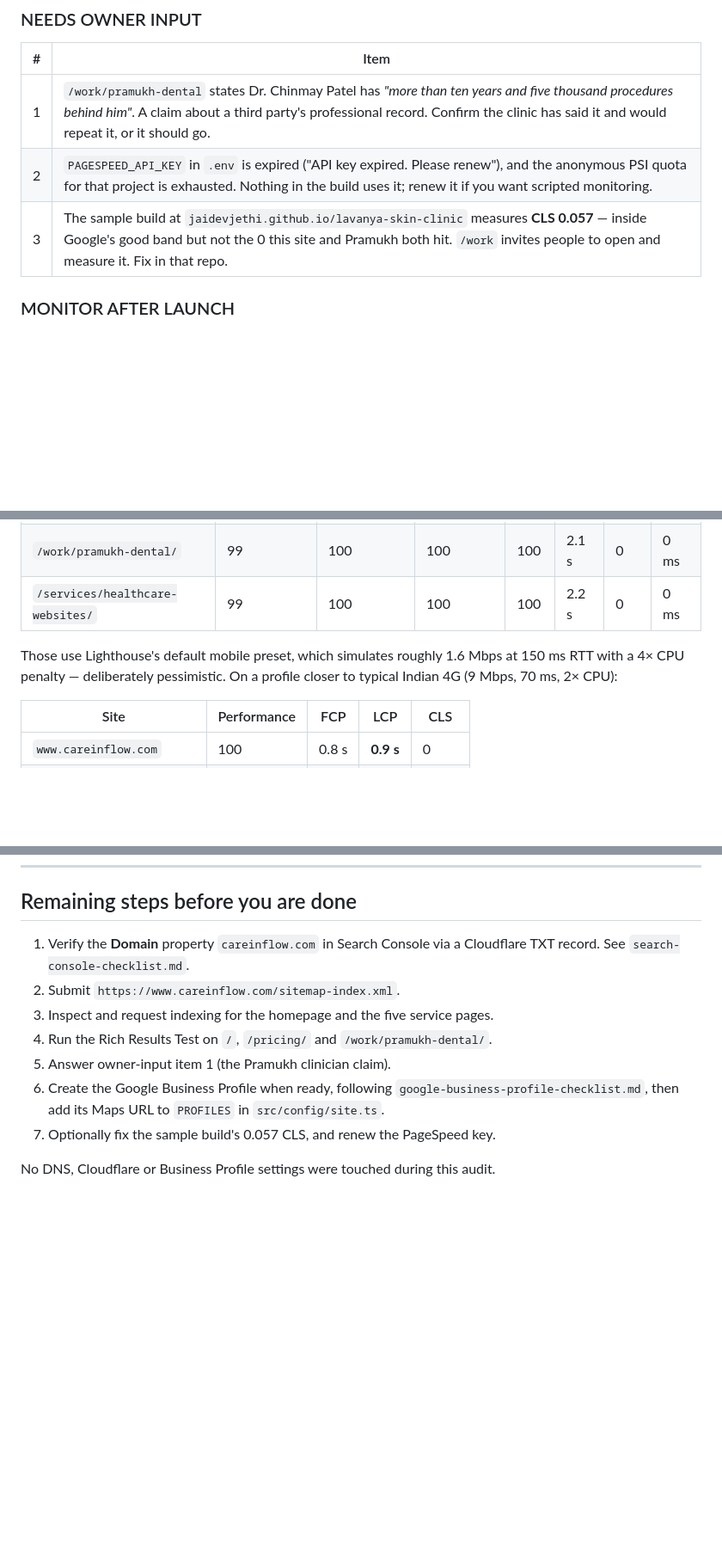
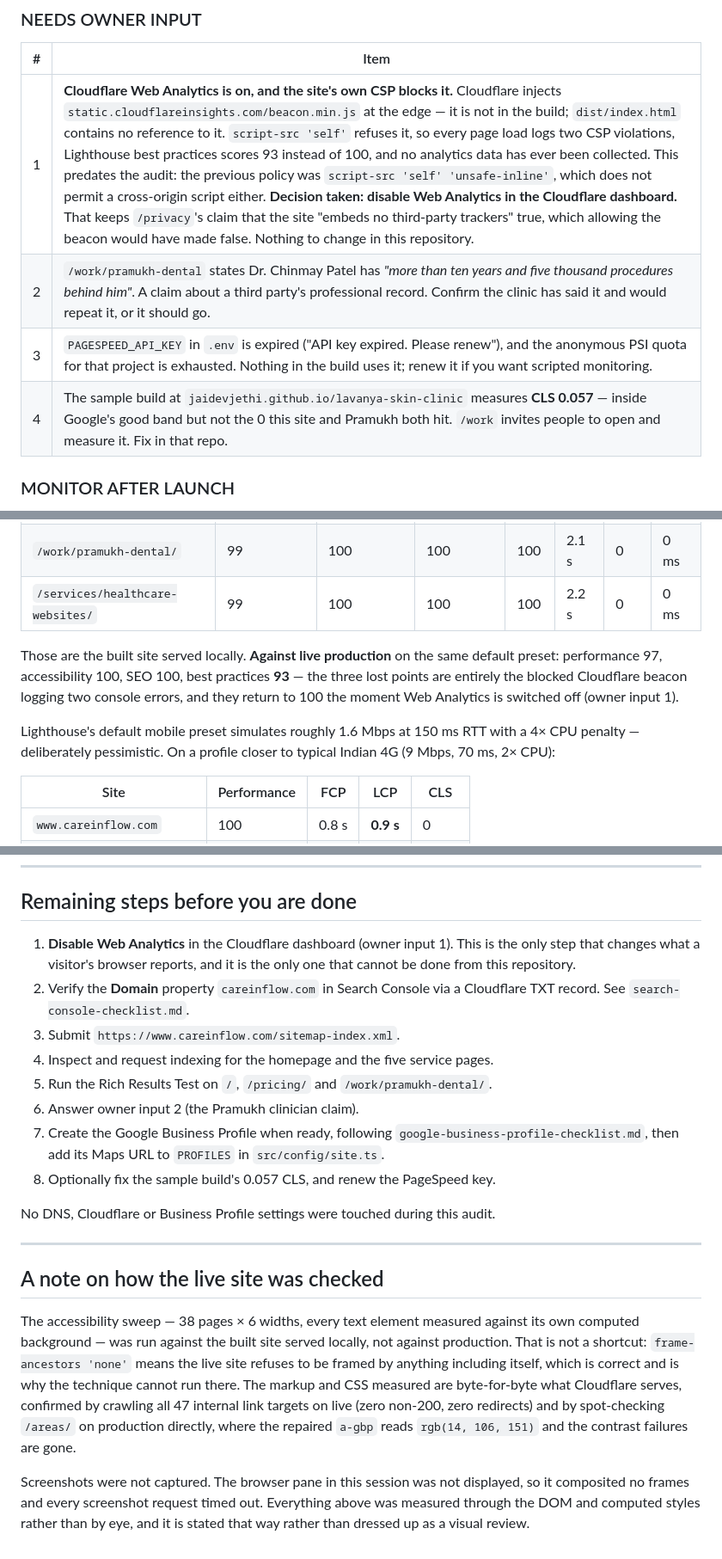
Before and after one commit to jaidevjethi/careinflow-website, a Markdown page: docs/launch/pre-launch-audit.md, 3 parts joined by grey strips. Shown at 86% size. GitHub-like rendering; blank space fills up the shorter version.

Commit message:
Record the analytics beacon the CSP has been blocking all along
Only visible against production. Cloudflare injects its Web Analytics
beacon at the edge — it is not in the build, dist/index.html has no
reference to it — and script-src 'self' refuses it. Two CSP violations in
the console on every page load, Lighthouse best practices 93 rather than
100, and no analytics data ever collected.

This predates the audit. The previous policy was `script-src 'self'
'unsafe-inline'`, which does not admit a cross-origin script either, so the
beacon has been blocked since _headers was written. Removing the inline
allowance did not cause it; it just made it visible, because a local build
has no beacon to block.

Decided: switch Web Analytics off in the Cloudflare dashboard rather than
allow the beacon. /privacy states the site "sets no tracking cookies, runs
no advertising pixels, and embeds no third-party trackers", and allowing it
would have made that false — Cloudflare's beacon is cookieless but it is
still a third-party script. Nothing to change in this repository, so this
commit only records it as the first remaining step.

Also written down: the accessibility sweep ran against the built site served
locally rather than production, because frame-ancestors 'none' means the
live site will not be framed by anything including itself. Confirmed
equivalent by crawling all 47 internal targets on live and spot-checking
/areas/ there directly. And no screenshots were taken — the browser pane was
never displayed, so it composited no frames. Both stated rather than
glossed.

Co-Authored-By: Claude Opus 5 <noreply@anthropic.com>

```diff
--- a/docs/launch/pre-launch-audit.md
+++ b/docs/launch/pre-launch-audit.md
@@ -107,9 +107,10 @@ render-blocking stylesheet, and an unverified quote about a client's clinician.
 
 | # | Item |
 |---|---|
-| 1 | `/work/pramukh-dental` states Dr. Chinmay Patel has *"more than ten years and five thousand procedures behind him"*. A claim about a third party's professional record. Confirm the clinic has said it and would repeat it, or it should go. |
-| 2 | `PAGESPEED_API_KEY` in `.env` is expired ("API key expired. Please renew"), and the anonymous PSI quota for that project is exhausted. Nothing in the build uses it; renew it if you want scripted monitoring. |
-| 3 | The sample build at `jaidevjethi.github.io/lavanya-skin-clinic` measures **CLS 0.057** — inside Google's good band but not the 0 this site and Pramukh both hit. `/work` invites people to open and measure it. Fix in that repo. |
+| 1 | **Cloudflare Web Analytics is on, and the site's own CSP blocks it.** Cloudflare injects `static.cloudflareinsights.com/beacon.min.js` at the edge — it is not in the build; `dist/index.html` contains no reference to it. `script-src 'self'` refuses it, so every page load logs two CSP violations, Lighthouse best practices scores 93 instead of 100, and no analytics data has ever been collected. This predates the audit: the previous policy was `script-src 'self' 'unsafe-inline'`, which does not permit a cross-origin script either. **Decision taken: disable Web Analytics in the Cloudflare dashboard.** That keeps `/privacy`'s claim that the site "embeds no third-party trackers" true, which allowing the beacon would have made false. Nothing to change in this repository. |
+| 2 | `/work/pramukh-dental` states Dr. Chinmay Patel has *"more than ten years and five thousand procedures behind him"*. A claim about a third party's professional record. Confirm the clinic has said it and would repeat it, or it should go. |
+| 3 | `PAGESPEED_API_KEY` in `.env` is expired ("API key expired. Please renew"), and the anonymous PSI quota for that project is exhausted. Nothing in the build uses it; renew it if you want scripted monitoring. |
+| 4 | The sample build at `jaidevjethi.github.io/lavanya-skin-clinic` measures **CLS 0.057** — inside Google's good band but not the 0 this site and Pramukh both hit. `/work` invites people to open and measure it. Fix in that repo. |
 
 ### MONITOR AFTER LAUNCH
 
@@ -142,9 +143,15 @@ All Lighthouse, mobile, against the built site.
 | `/work/pramukh-dental/` | 99 | 100 | 100 | 100 | 2.1 s | 0 | 0 ms |
 | `/services/healthcare-websites/` | 99 | 100 | 100 | 100 | 2.2 s | 0 | 0 ms |
 
-Those use Lighthouse's default mobile preset, which simulates roughly 1.6 Mbps
-at 150 ms RTT with a 4× CPU penalty — deliberately pessimistic. On a profile
-closer to typical Indian 4G (9 Mbps, 70 ms, 2× CPU):
+Those are the built site served locally. **Against live production** on the same
+default preset: performance 97, accessibility 100, SEO 100, best practices
+**93** — the three lost points are entirely the blocked Cloudflare beacon
+logging two console errors, and they return to 100 the moment Web Analytics is
+switched off (owner input 1).
+
+Lighthouse's default mobile preset simulates roughly 1.6 Mbps at 150 ms RTT
+with a 4× CPU penalty — deliberately pessimistic. On a profile closer to
+typical Indian 4G (9 Mbps, 70 ms, 2× CPU):
 
 | Site | Performance | FCP | LCP | CLS |
 |---|---|---|---|---|
@@ -184,15 +191,37 @@ ever printed a tick.
 
 ## Remaining steps before you are done
 
-1. Verify the **Domain** property `careinflow.com` in Search Console via a
+1. **Disable Web Analytics** in the Cloudflare dashboard (owner input 1). This
+   is the only step that changes what a visitor's browser reports, and it is
+   the only one that cannot be done from this repository.
+2. Verify the **Domain** property `careinflow.com` in Search Console via a
    Cloudflare TXT record. See `search-console-checklist.md`.
-2. Submit `https://www.careinflow.com/sitemap-index.xml`.
-3. Inspect and request indexing for the homepage and the five service pages.
-4. Run the Rich Results Test on `/`, `/pricing/` and `/work/pramukh-dental/`.
-5. Answer owner-input item 1 (the Pramukh clinician claim).
-6. Create the Google Business Profile when ready, following
+3. Submit `https://www.careinflow.com/sitemap-index.xml`.
+4. Inspect and request indexing for the homepage and the five service pages.
+5. Run the Rich Results Test on `/`, `/pricing/` and `/work/pramukh-dental/`.
+6. Answer owner input 2 (the Pramukh clinician claim).
+7. Create the Google Business Profile when ready, following
    `google-business-profile-checklist.md`, then add its Maps URL to `PROFILES`
    in `src/config/site.ts`.
-7. Optionally fix the sample build's 0.057 CLS, and renew the PageSpeed key.
+8. Optionally fix the sample build's 0.057 CLS, and renew the PageSpeed key.
 
 No DNS, Cloudflare or Business Profile settings were touched during this audit.
+
+---
+
+## A note on how the live site was checked
+
+The accessibility sweep — 38 pages × 6 widths, every text element measured
+against its own computed background — was run against the built site served
+locally, not against production. That is not a shortcut: `frame-ancestors
+'none'` means the live site refuses to be framed by anything including itself,
+which is correct and is why the technique cannot run there. The markup and CSS
+measured are byte-for-byte what Cloudflare serves, confirmed by crawling all 47
+internal link targets on live (zero non-200, zero redirects) and by spot-checking
+`/areas/` on production directly, where the repaired `a-gbp` reads
+`rgb(14, 106, 151)` and the contrast failures are gone.
+
+Screenshots were not captured. The browser pane in this session was not
+displayed, so it composited no frames and every screenshot request timed out.
+Everything above was measured through the DOM and computed styles rather than
+by eye, and it is stated that way rather than dressed up as a visual review.
```
